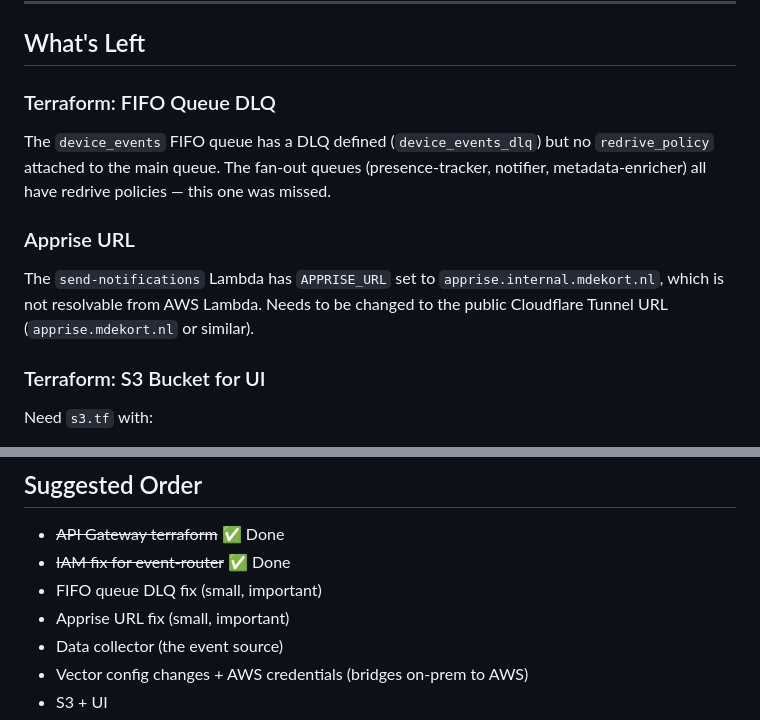
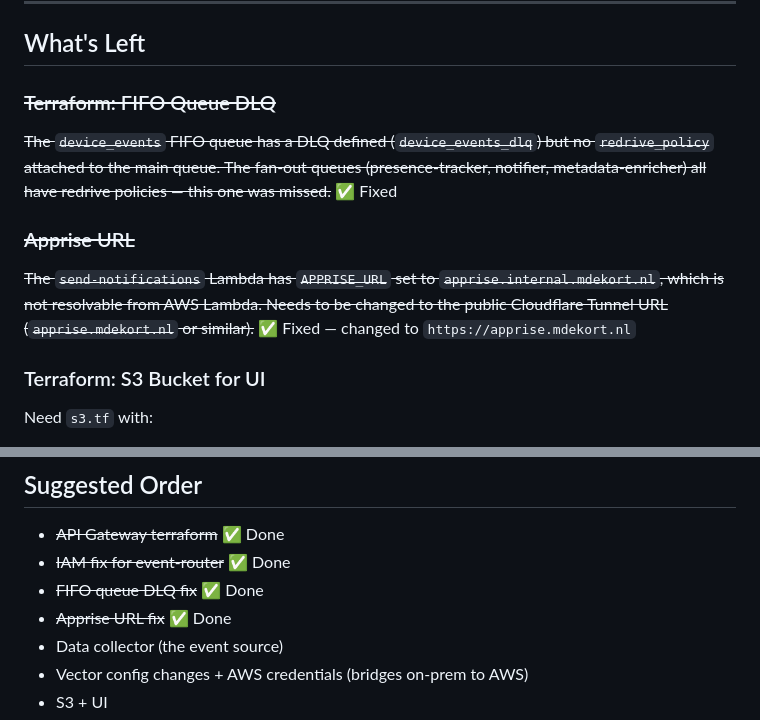
Before and after one commit to melvyndekort/network-monitor, a Markdown page: TODO.md, 2 parts joined by grey strips. Rendered like a GitHub page.

Commit message:
docs: mark FIFO DLQ and Apprise URL fixes as done

```diff
--- a/TODO.md
+++ b/TODO.md
@@ -18,11 +18,11 @@
 
 ## What's Left
 
-### Terraform: FIFO Queue DLQ
-The `device_events` FIFO queue has a DLQ defined (`device_events_dlq`) but no `redrive_policy` attached to the main queue. The fan-out queues (presence-tracker, notifier, metadata-enricher) all have redrive policies — this one was missed.
+### ~~Terraform: FIFO Queue DLQ~~
+~~The `device_events` FIFO queue has a DLQ defined (`device_events_dlq`) but no `redrive_policy` attached to the main queue. The fan-out queues (presence-tracker, notifier, metadata-enricher) all have redrive policies — this one was missed.~~ ✅ Fixed
 
-### Apprise URL
-The `send-notifications` Lambda has `APPRISE_URL` set to `apprise.internal.mdekort.nl`, which is not resolvable from AWS Lambda. Needs to be changed to the public Cloudflare Tunnel URL (`apprise.mdekort.nl` or similar).
+### ~~Apprise URL~~
+~~The `send-notifications` Lambda has `APPRISE_URL` set to `apprise.internal.mdekort.nl`, which is not resolvable from AWS Lambda. Needs to be changed to the public Cloudflare Tunnel URL (`apprise.mdekort.nl` or similar).~~ ✅ Fixed — changed to `https://apprise.mdekort.nl`
 
 ### Terraform: S3 Bucket for UI
 Need `s3.tf` with:
@@ -147,8 +147,8 @@ README mentions `lambdas/shared/` with `dynamodb.py`, `sns.py`, `models.py`. Cur
 
 - ~~API Gateway terraform~~ ✅ Done
 - ~~IAM fix for event-router~~ ✅ Done
-- FIFO queue DLQ fix (small, important)
-- Apprise URL fix (small, important)
+- ~~FIFO queue DLQ fix~~ ✅ Done
+- ~~Apprise URL fix~~ ✅ Done
 - Data collector (the event source)
 - Vector config changes + AWS credentials (bridges on-prem to AWS)
 - S3 + UI
```
